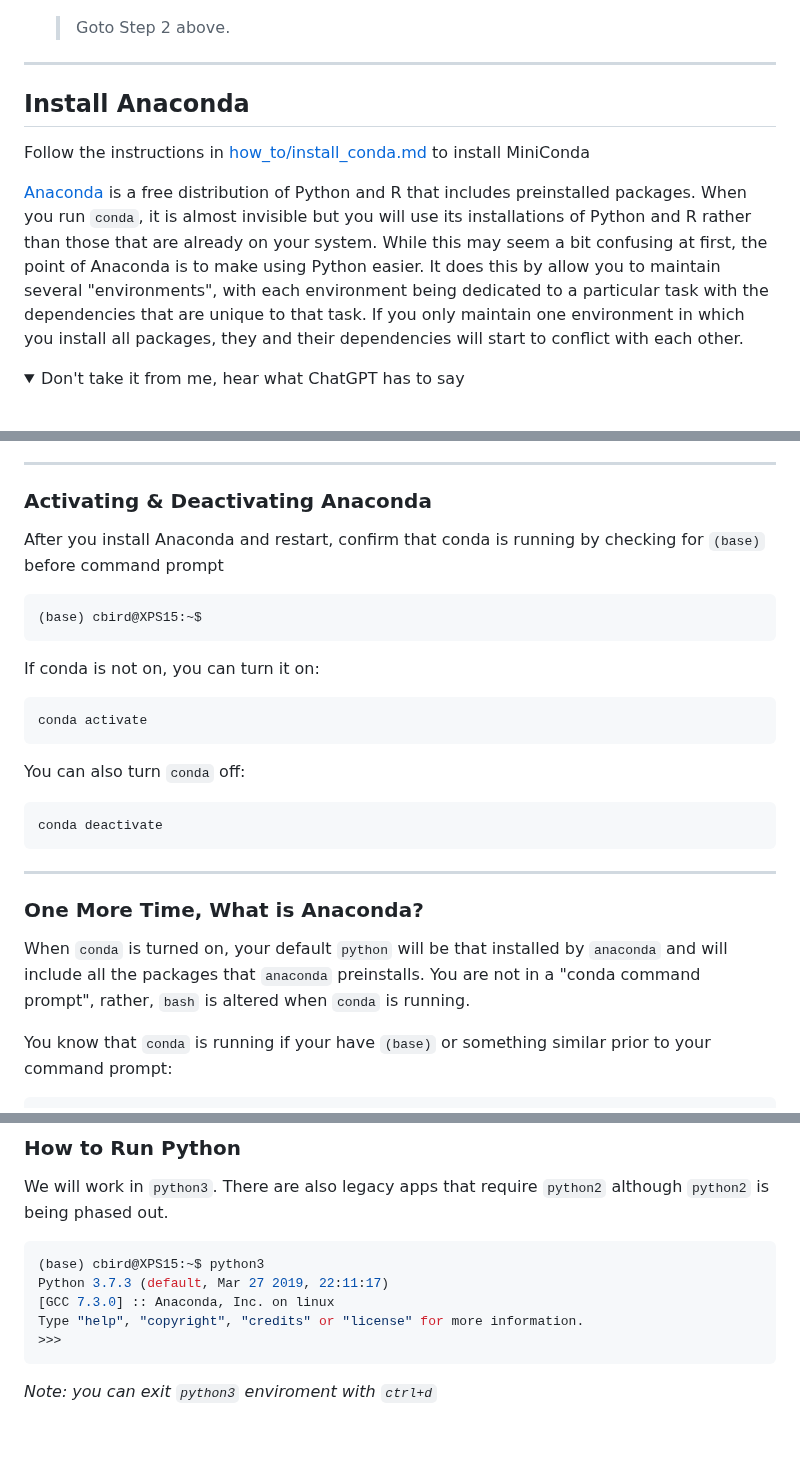
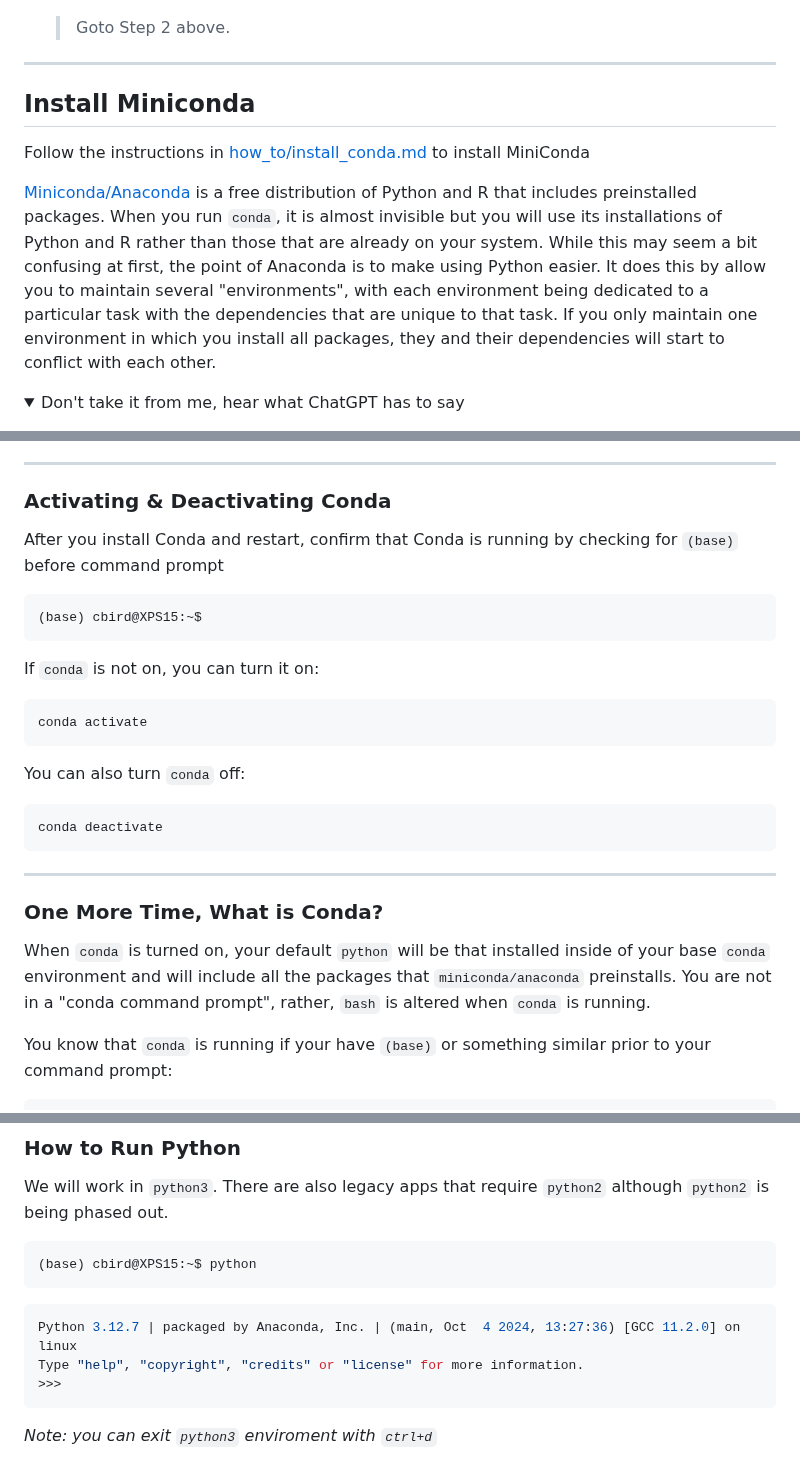
Before and after one commit to tamucc-comp-bio/classroom_repo_2024, a Markdown page: lectures/lecture10.md, 3 parts joined by grey strips. GitHub-like rendering; folded sections open; blank space fills up the shorter version.

Commit message:
Lecture 10

````diff
--- a/lectures/lecture10.md
+++ b/lectures/lecture10.md
@@ -146,11 +146,11 @@ ___
 ___
 
 
-## Install Anaconda
+## Install Miniconda
 
 Follow the instructions in [how_to/install_conda.md](https://github.com/tamucc-comp-bio/how_to/blob/main/install_conda.md) to install MiniConda
 
-[Anaconda](https://www.anaconda.com/products/individual) is a free distribution of Python and R that includes preinstalled packages.  When you run `conda`, it is almost invisible but you will use its installations of Python and R rather than those that are already on your system.  While this may seem a bit confusing at first, the point of Anaconda is to make using Python easier.  It does this by allow you to maintain several "environments", with each environment being dedicated to a particular task with the dependencies that are unique to that task.  If you only maintain one environment in which you install all packages, they and their dependencies will start to conflict with each other.
+[Miniconda/Anaconda](https://www.anaconda.com/products/individual) is a free distribution of Python and R that includes preinstalled packages.  When you run `conda`, it is almost invisible but you will use its installations of Python and R rather than those that are already on your system.  While this may seem a bit confusing at first, the point of Anaconda is to make using Python easier.  It does this by allow you to maintain several "environments", with each environment being dedicated to a particular task with the dependencies that are unique to that task.  If you only maintain one environment in which you install all packages, they and their dependencies will start to conflict with each other.
 
 <details><summary>Don't take it from me, hear what ChatGPT has to say</summary>
 <p>
@@ -195,15 +195,15 @@ ___
 
 ___
 
-### Activating & Deactivating Anaconda
+### Activating & Deactivating Conda
 
-After you install Anaconda and restart, confirm that conda is running by checking for `(base)` before command prompt
+After you install Conda and restart, confirm that Conda is running by checking for `(base)` before command prompt
 
 ```bash
 (base) cbird@XPS15:~$
 ```
 
-If conda is not on, you can turn it on:
+If `conda` is not on, you can turn it on:
 
 ```bash
 conda activate
@@ -218,9 +218,9 @@ conda deactivate
 ___
 
 
-### One More Time, What is Anaconda?
+### One More Time, What is Conda?
 
-When `conda` is turned on, your default `python` will be that installed by `anaconda` and will include all the packages that `anaconda` preinstalls. You are not in a "conda command prompt", rather, `bash` is altered when `conda` is running.
+When `conda` is turned on, your default `python` will be that installed inside of your base `conda` environment and will include all the packages that `miniconda/anaconda` preinstalls. You are not in a "conda command prompt", rather, `bash` is altered when `conda` is running.
 
 You know that `conda` is running if your have `(base)` or something similar prior to your command prompt:
 
@@ -245,9 +245,11 @@ ___
 We will work in `python3`. There are also legacy apps that require `python2` although `python2` is being phased out.
 
 ```bash
-(base) cbird@XPS15:~$ python3
-Python 3.7.3 (default, Mar 27 2019, 22:11:17)
-[GCC 7.3.0] :: Anaconda, Inc. on linux
+(base) cbird@XPS15:~$ python
+```
+
+```python
+Python 3.12.7 | packaged by Anaconda, Inc. | (main, Oct  4 2024, 13:27:36) [GCC 11.2.0] on linux
 Type "help", "copyright", "credits" or "license" for more information.
 >>>
 ```
````
Also changed, not shown: other parts of lectures/lecture10.md (+9 -1 lines), 1 other file.
